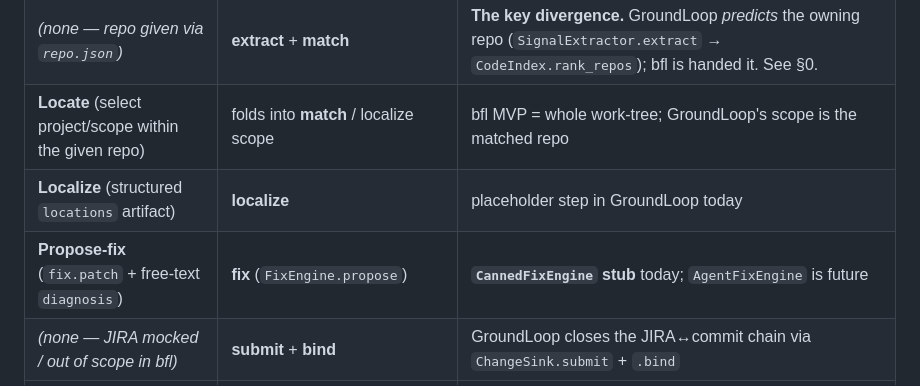
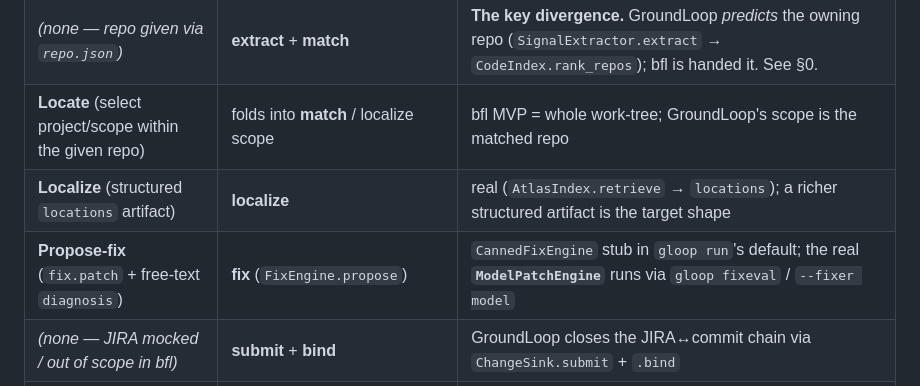
Before and after one commit to vinc-lin/GroundLoop, a Markdown page: docs/fix-loop.md, the part around the change. Drawn GitHub-style.

Commit message:
docs(fix-loop): reconcile §6 mapping table too — localize real, ModelPatchEngine via fixeval/--fixer model
Co-Authored-By: Claude Opus 4.8 (1M context) <noreply@anthropic.com>

```diff
--- a/docs/fix-loop.md
+++ b/docs/fix-loop.md
@@ -336,8 +336,8 @@ map like this:
 | **Intake** (ticket + materialize `@base` work-tree) | **intake** + **materialize** | GroundLoop splits ticket-fetch from tree-build |
 | *(none — repo given via `repo.json`)* | **extract** + **match** | **The key divergence.** GroundLoop *predicts* the owning repo (`SignalExtractor.extract` → `CodeIndex.rank_repos`); bfl is handed it. See §0. |
 | **Locate** (select project/scope within the given repo) | folds into **match** / localize scope | bfl MVP = whole work-tree; GroundLoop's scope is the matched repo |
-| **Localize** (structured `locations` artifact) | **localize** | placeholder step in GroundLoop today |
-| **Propose-fix** (`fix.patch` + free-text `diagnosis`) | **fix** (`FixEngine.propose`) | **`CannedFixEngine` stub** today; `AgentFixEngine` is future |
+| **Localize** (structured `locations` artifact) | **localize** | real (`AtlasIndex.retrieve` → `locations`); a richer structured artifact is the target shape |
+| **Propose-fix** (`fix.patch` + free-text `diagnosis`) | **fix** (`FixEngine.propose`) | `CannedFixEngine` stub in `gloop run`'s default; the real **`ModelPatchEngine`** runs via `gloop fixeval` / `--fixer model` |
 | *(none — JIRA mocked / out of scope in bfl)* | **submit** + **bind** | GroundLoop closes the JIRA↔commit chain via `ChangeSink.submit` + `.bind` |
 | **Grade** (separate offline pass) | `grade(record, oracle)` — **not a `run_ticket` stage** | offline function, never imported by the loop |
 
```
